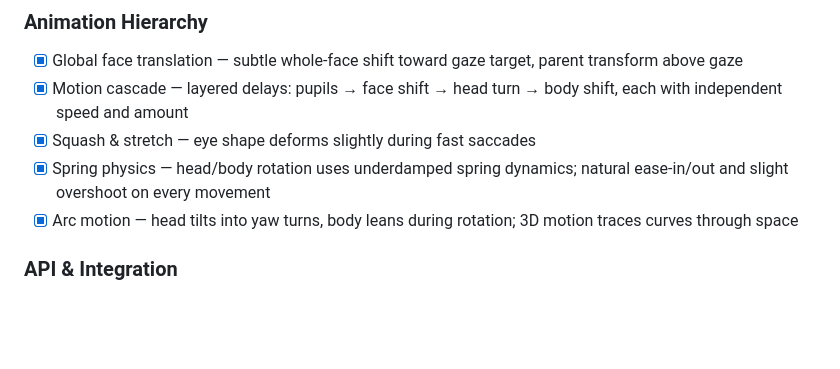
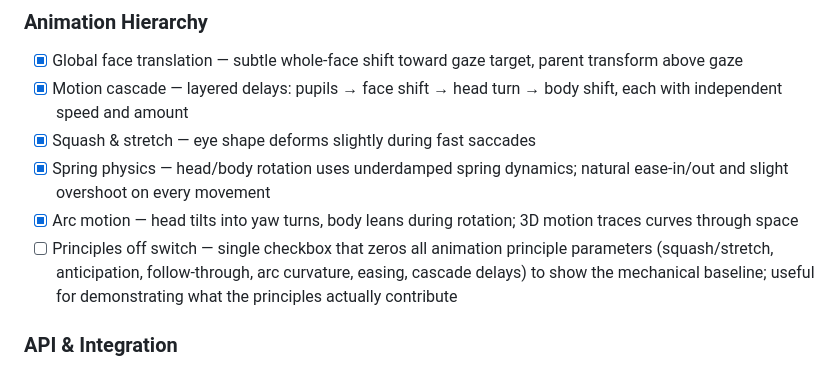
Before and after one commit to muadibbles/gazer, a Markdown page: readme.md, the part around the change. Drawn GitHub-style; blank space fills up the shorter version.

Commit message:
Add roadmap item: principles off switch
Single checkbox to zero all animation principle parameters and show the
mechanical baseline — useful for demonstrating what the principles contribute.

https://claude.ai/code/session_01MbCKJYTjCSEnNbb48q2hzp

```diff
--- a/readme.md
+++ b/readme.md
@@ -159,6 +159,7 @@ See [docs/drive-system.md](docs/drive-system.md) for the full design.
 - [x] Squash & stretch — eye shape deforms slightly during fast saccades
 - [x] Spring physics — head/body rotation uses underdamped spring dynamics; natural ease-in/out and slight overshoot on every movement
 - [x] Arc motion — head tilts into yaw turns, body leans during rotation; 3D motion traces curves through space
+- [ ] Principles off switch — single checkbox that zeros all animation principle parameters (squash/stretch, anticipation, follow-through, arc curvature, easing, cascade delays) to show the mechanical baseline; useful for demonstrating what the principles actually contribute
 
 ### API & Integration
 - [x] WebSocket API — relay server + browser client; external processes send `behavior`, `attn`, `affect`, `param`, `look`, `blink`, `color` commands
```
